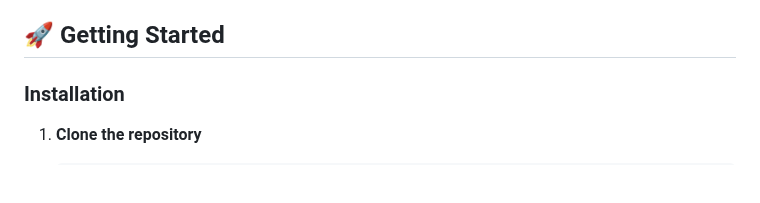
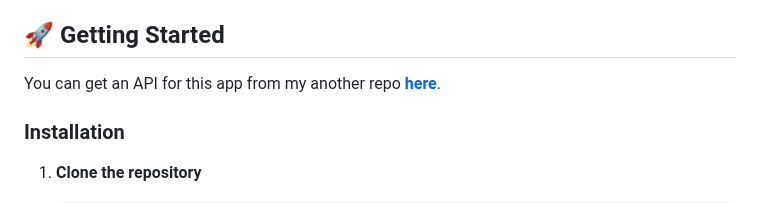
Before and after one commit to Freemasoid/react-native-expensio, a Markdown page: README.md, the part around the change. Rendered like a GitHub page; blank space fills up the shorter version.

Commit message:
docs: add API link to README for external resource

```diff
--- a/README.md
+++ b/README.md
@@ -51,6 +51,8 @@ Before you begin, ensure you have the following installed:
 
 ## 🚀 Getting Started
 
+You can get an API for this app from my another repo **[here](https://github.com/Freemasoid/node-expensio-api)**.
+
 ### Installation
 
 1. **Clone the repository**
```
